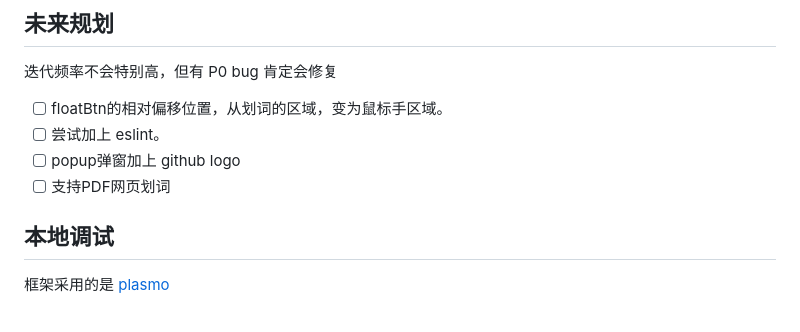
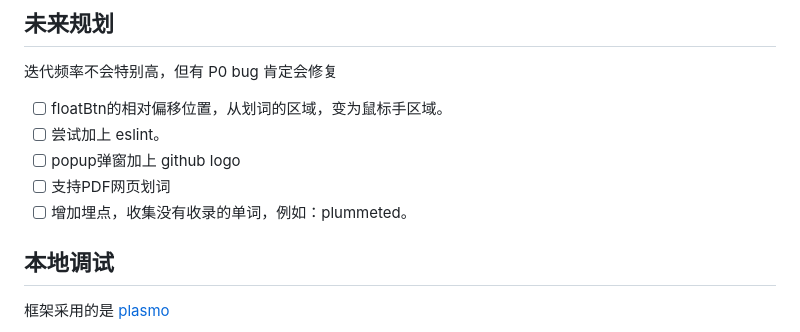
Before and after one commit to Lu-HuaiLiang/english-easy-learn, a Markdown page: README.md, the part around the change. Rendered like a GitHub page.

```diff
--- a/README.md
+++ b/README.md
@@ -36,6 +36,7 @@
 - [ ] 尝试加上 eslint。
 - [ ] popup弹窗加上 github logo
 - [ ] 支持PDF网页划词
+- [ ] 增加埋点，收集没有收录的单词，例如：plummeted。
 
 ## 本地调试
 框架采用的是 [plasmo](https://github.com/PlasmoHQ/plasmo)
```
